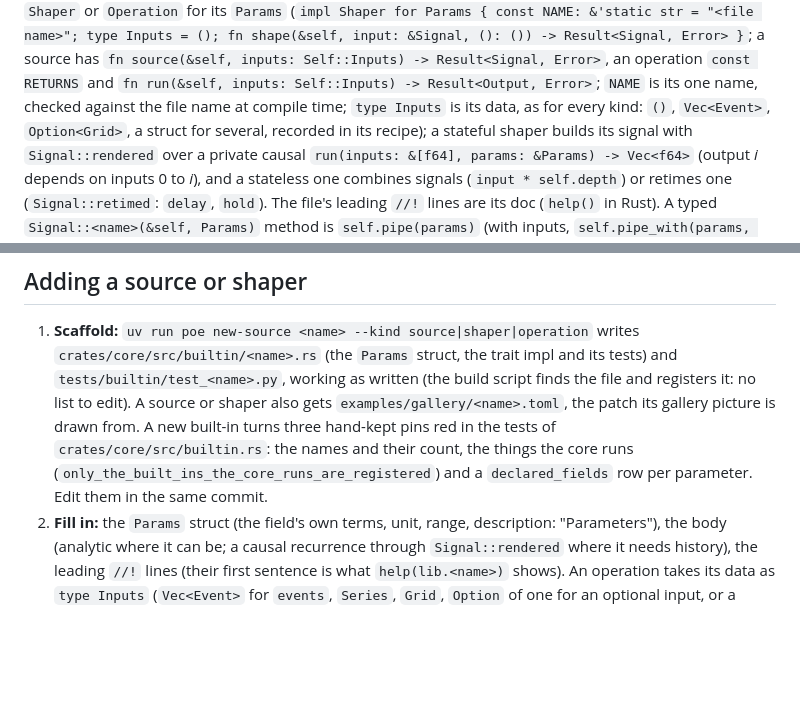
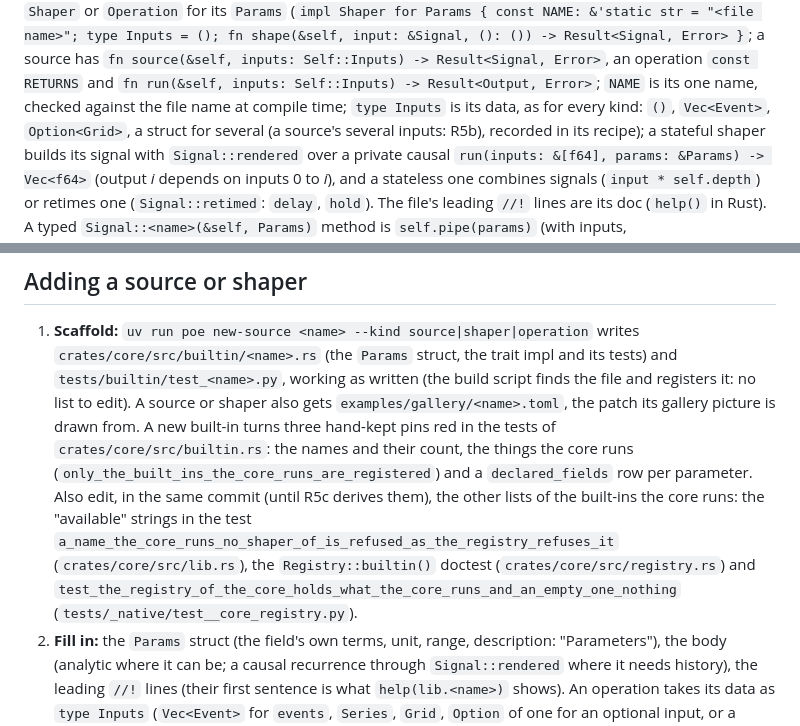
Before and after one commit to bullterrier-studio/bullterrier-control, a Markdown page: CLAUDE.md, 2 parts joined by grey strips. Rendered like a GitHub page; blank space fills up the shorter version.

Commit message:
docs: name the hand-kept lists, the retiming bound, source inputs
Three review items: the lists of built-ins the core runs that a new
built-in must edit, the retiming cost in the per-read sample bound, and
that a source takes several inputs only from R5b.

Co-Authored-By: Claude Sonnet 5.5 <noreply@anthropic.com>

```diff
--- a/CLAUDE.md
+++ b/CLAUDE.md
@@ -184,7 +184,7 @@ valid. A thing that runs in Rust also implements `Source`, `Shaper` or `Operatio
 { const NAME: &'static str = "<file name>"; type Inputs = (); fn shape(&self, input: &Signal, (): ()) -> Result<Signal, Error> }`;
 a source has `fn source(&self, inputs: Self::Inputs) -> Result<Signal, Error>`, an operation `const RETURNS` and
 `fn run(&self, inputs: Self::Inputs) -> Result<Output, Error>`; `NAME` is its one name, checked against the file name at
-compile time; `type Inputs` is its data, as for every kind: `()`, `Vec<Event>`, `Option<Grid>`, a struct for several,
+compile time; `type Inputs` is its data, as for every kind: `()`, `Vec<Event>`, `Option<Grid>`, a struct for several (a source's several inputs: R5b),
 recorded in its recipe); a stateful shaper builds its signal with `Signal::rendered`
 over a private causal `run(inputs: &[f64], params: &Params) -> Vec<f64>` (output *i* depends on inputs 0 to *i*), and a
 stateless one combines signals (`input * self.depth`) or retimes one (`Signal::retimed`: `delay`, `hold`). The file's leading `//!` lines are its doc (`help()` in Rust). A typed
@@ -269,7 +269,10 @@ load, naming source, field, constraint and value. Not parameters: the fields of
    finds the file and registers it: no list to edit). A source or shaper also gets `examples/gallery/<name>.toml`, the patch its
    gallery picture is drawn from. A new built-in turns three hand-kept pins red in the tests of `crates/core/src/builtin.rs`:
    the names and their count, the things the core runs (`only_the_built_ins_the_core_runs_are_registered`) and a
-   `declared_fields` row per parameter. Edit them in the same commit.
+   `declared_fields` row per parameter. Also edit, in the same commit (until R5c derives them), the other lists of the
+   built-ins the core runs: the "available" strings in the test `a_name_the_core_runs_no_shaper_of_is_refused_as_the_registry_refuses_it`
+   (`crates/core/src/lib.rs`), the `Registry::builtin()` doctest (`crates/core/src/registry.rs`) and
+   `test_the_registry_of_the_core_holds_what_the_core_runs_and_an_empty_one_nothing` (`tests/_native/test__core_registry.py`).
 2. **Fill in:** the `Params` struct (the field's own terms, unit, range, description: "Parameters"), the body (analytic
    where it can be; a causal recurrence through `Signal::rendered` where it needs history), the leading `//!` lines (their first
    sentence is what `help(lib.<name>)` shows). An operation takes its data as `type Inputs` (`Vec<Event>` for `events`, `Series`,
```
Also changed, not shown: docs/design-decisions.md (+3 -0 lines).
